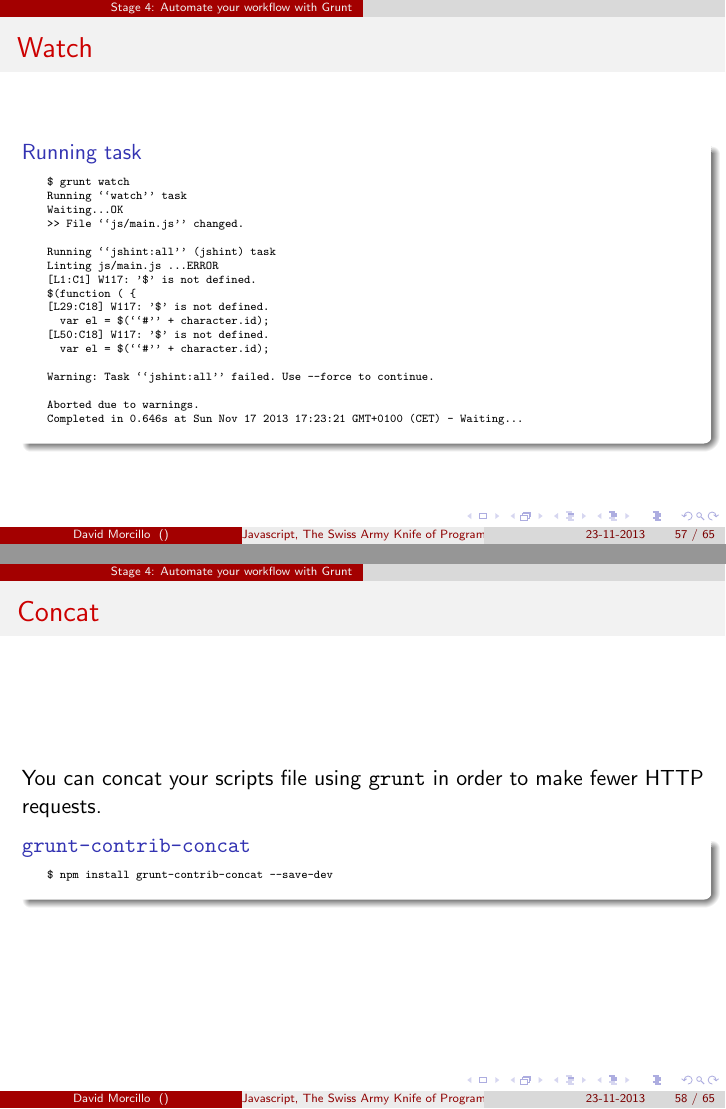
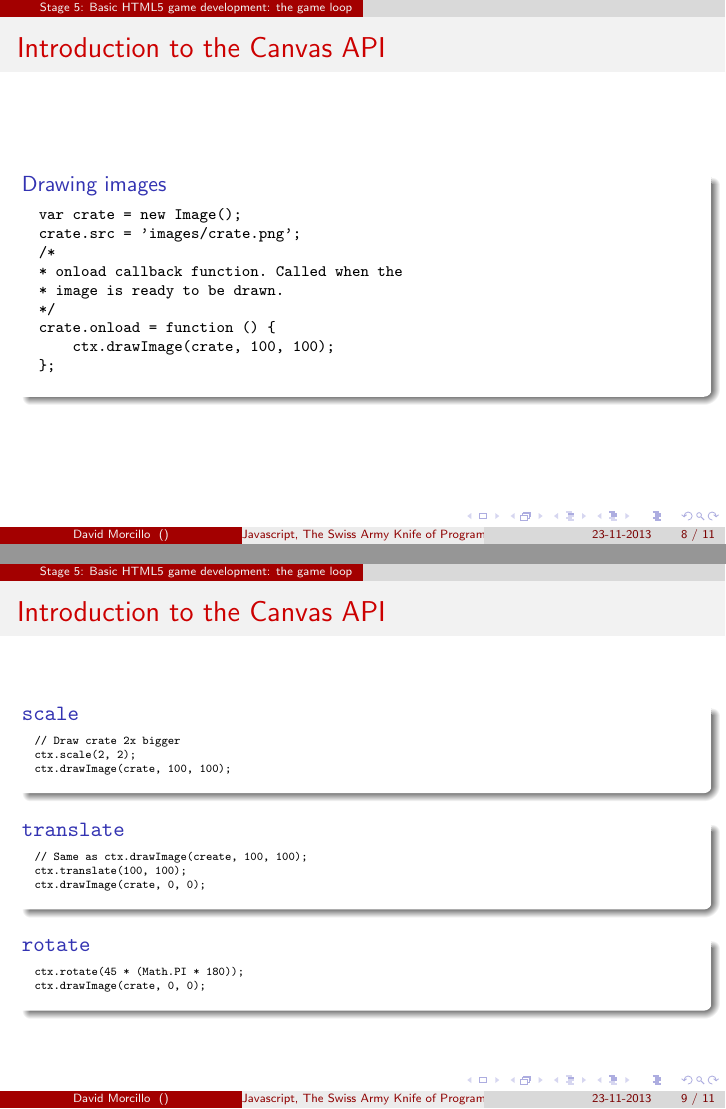
Before and after one commit to beagleknight/js-workshop-slides, LaTeX slides (main.tex, which reads stages/stage_5.tex): pages 87 and 89 of 97 before the commit and pages 17 and 20 of 22 after it, joined at a grey line. The pictures show the PDF file main.pdf that the author committed with the source.

Commit message:
Add stage 5: Introduction to Canvas API

```diff
--- /dev/null
+++ b/stages/stage_5.tex
@@ -0,0 +1 @@
+\section{Stage 5: Basic HTML5 game development: the game loop}
@@ -0,0 +7 @@
+  \frametitle{Game design}
@@ -0,0 +26 @@
+  \frametitle{HTML5}
@@ -0,0 +41,51 @@
+\begin{frame}[fragile]
+  \frametitle{Introduction to the Canvas API}
+
+  HTML5 introduces a new tag called \texttt{canvas}. Using Javascript we can interact with this element in order to draw 2D graphics in real time.
+
+  \begin{block}{Canvas element and 2d context}
+  {\scriptsize
+  \begin{verbatim}
+  <canvas id=``gameArea'' width=``200'' height=``200''></canvas>
+  <script>
+  var canvas = document.getElementById('gameArea'),
+      ctx = canvas.getContext(``2d'');
+  </script>
+  \end{verbatim}
+  }
+  \end{block}
+\end{frame}
+
+\begin{frame}[fragile]
+  \frametitle{Introduction to the Canvas API}
+
+  \begin{block}{Drawing lines}
+  {\scriptsize
+  \begin{verbatim}
+  ctx.fillStyle = ``black'';
+
+  ctx.beginPath();
+  ctx.moveTo(10, 10);
+  ctx.lineTo(100, 10);
+  ctx.stroke();
+
+  ctx.beginPath();
+  ctx.moveTo(10, 20);
+  ctx.lineTo(100, 20);
+  ctx.stroke();
+
+  ctx.beginPath();
+  ctx.moveTo(10, 30);
+  ctx.lineTo(100, 30);
+  ctx.stroke();
+  \end{verbatim}
+  }
+  \end{block}
+\end{frame}
+
+\begin{frame}[fragile]
+  \frametitle{Introduction to the Canvas API}
+
+  \begin{block}{Drawing rects}
+  {\scriptsize
+  \begin{verbatim}
@@ -0,0 +96,10 @@
+  \end{verbatim}
+  }
+  \end{block}
+
+  \pause
+
+  \begin{block}{Drawing arcs}
+  {\scriptsize
+  \begin{verbatim}
+  ctx.beginPath();
@@ -0,0 +109,82 @@
+  \end{verbatim}
+  }
+  \end{block}
+\end{frame}
+
+\begin{frame}[fragile]
+  \frametitle{Introduction to the Canvas API}
+
+  \begin{block}{Drawing images}
+  {\scriptsize
+  \begin{verbatim}
+  var crate = new Image();
+  crate.src = 'images/crate.png';
+  /*
+  * onload callback function. Called when the
+  * image is ready to be drawn.
+  */
+  crate.onload = function () {
+      ctx.drawImage(crate, 100, 100);
+  };
+  \end{verbatim}
+  }
+  \end{block}
+\end{frame}
+
+\begin{frame}[fragile]
+  \frametitle{Introduction to the Canvas API}
+
+  \begin{block}{\texttt{scale}}
+  {\tiny
+  \begin{verbatim}
+  // Draw crate 2x bigger
+  ctx.scale(2, 2);
+  ctx.drawImage(crate, 100, 100);
+  \end{verbatim}
+  }
+  \end{block}
+
+  \pause
+
+  \begin{block}{\texttt{translate}}
+  {\tiny
+  \begin{verbatim}
+  // Same as ctx.drawImage(create, 100, 100);
+  ctx.translate(100, 100);
+  ctx.drawImage(crate, 0, 0);
+  \end{verbatim}
+  }
+  \end{block}
+
+  \pause
+
+  \begin{block}{\texttt{rotate}}
+  {\tiny
+  \begin{verbatim}
+  ctx.rotate(45 * (Math.PI * 180));
+  ctx.drawImage(crate, 0, 0);
+  \end{verbatim}
+  }
+  \end{block}
+\end{frame}
+
+\begin{frame}[fragile]
+  \frametitle{Introduction to the Canvas API}
+
+  \begin{block}{\texttt{save} and \texttt{restore}}
+  {\tiny
+  \begin{verbatim}
+  ctx.save();
+  ctx.translate(100, 100);
+  ctx.translate(crate.width / 2, crate.height / 2);
+  ctx.rotate(45 * (Math.PI / 180));
+  ctx.translate(-crate.width / 2, -crate.height / 2);
+  ctx.drawImage(crate, 0, 0);
+  ctx.restore();
+
+  ctx.drawImage(create, 0, 0);
+  \end{verbatim}
+  }
+  \end{block}
+
+\end{frame}
```
Also changed, not shown: main.tex (+10 -8 lines), stages/boss_stage_2.tex (+2 -1 lines), stages/boss_stage_3.tex (added, +4 -0 lines), main.pdf, stages/stage_5.tex (44 more changed lines).
